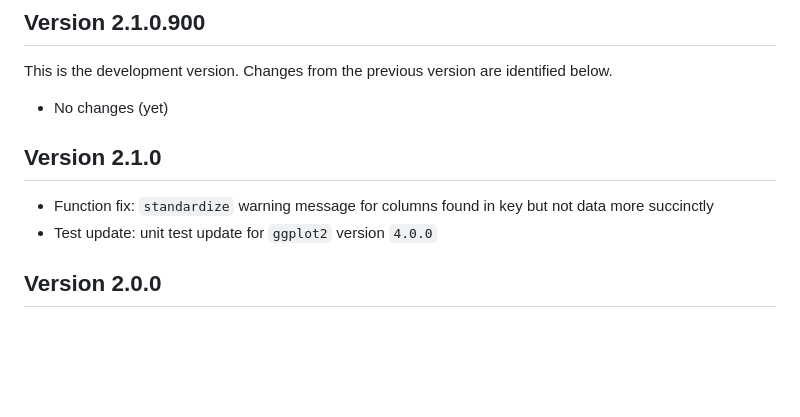
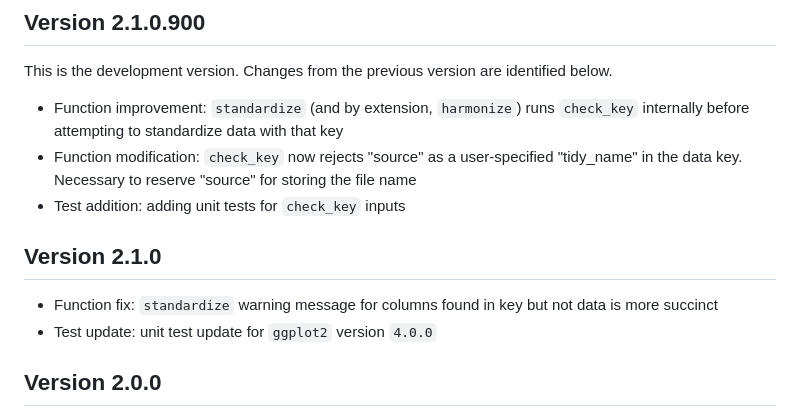
Before and after one commit to lter/ltertools, a Markdown page: NEWS.md, the part around the change. Rendered like a GitHub page; blank space fills up the shorter version.

Commit message:
docs (news): function/test changes related to #4

```diff
--- a/NEWS.md
+++ b/NEWS.md
@@ -2,11 +2,13 @@
 
 This is the development version. Changes from the previous version are identified below.
 
-- No changes (yet)
+- Function improvement: `standardize` (and by extension, `harmonize`) runs `check_key` internally before attempting to standardize data with that key
+- Function modification: `check_key` now rejects "source" as a user-specified "tidy_name" in the data key. Necessary to reserve "source" for storing the file name
+- Test addition: adding unit tests for `check_key` inputs
 
 ## Version 2.1.0
 
-- Function fix: `standardize` warning message for columns found in key but not data more succinctly
+- Function fix: `standardize` warning message for columns found in key but not data is more succinct
 - Test update: unit test update for `ggplot2` version `4.0.0`
 
 ## Version 2.0.0
```
